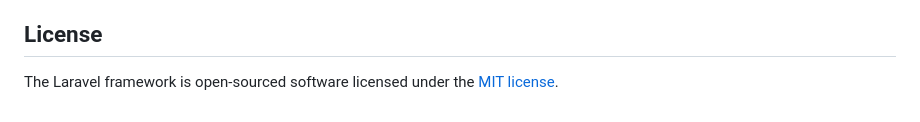
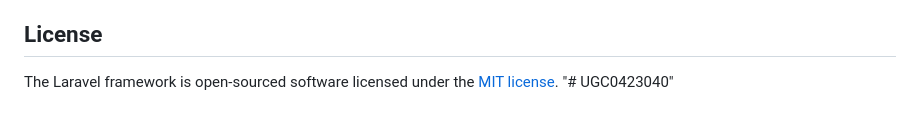
Before and after one commit to Rojitha99/UGC0423040-iExport, a Markdown page: README.md, the part around the change. Rendered like a GitHub page.

```diff
--- a/README.md
+++ b/README.md
@@ -64,3 +64,4 @@ If you discover a security vulnerability within Laravel, please send an e-mail t
 ## License
 
 The Laravel framework is open-sourced software licensed under the [MIT license](https://opensource.org/licenses/MIT).
+"# UGC0423040"
```
